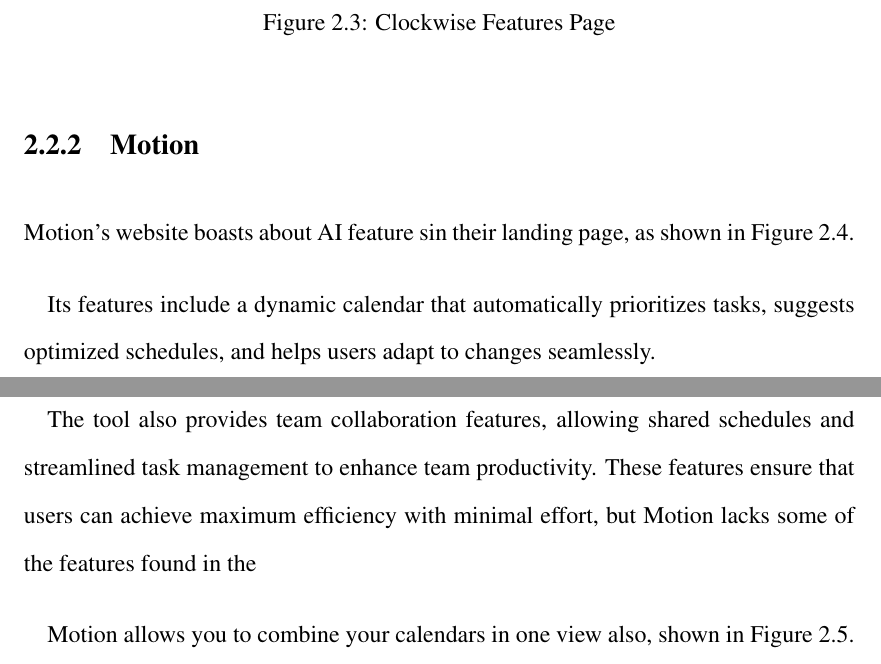
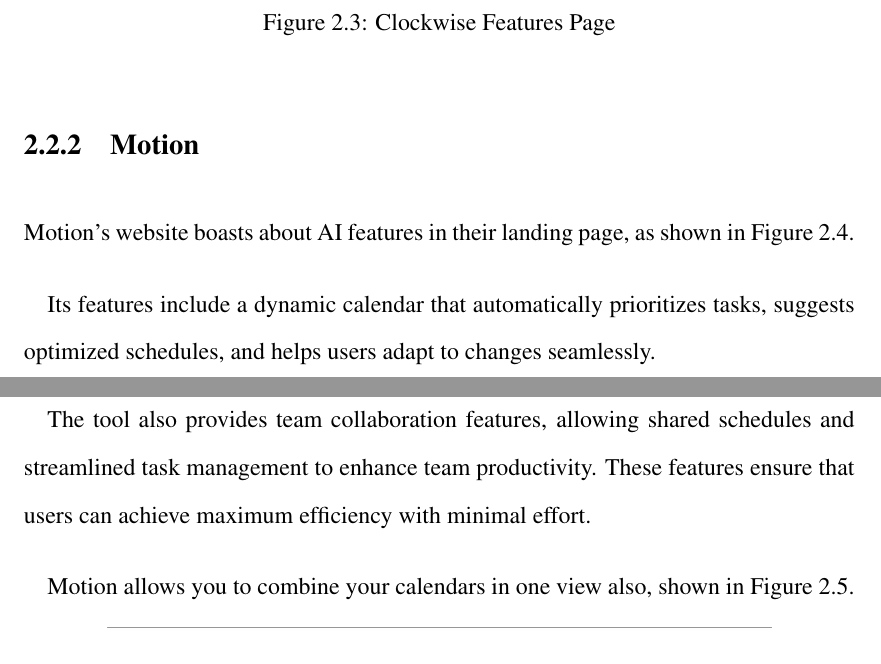
Before and after one commit to jadwalapp/symmetrical-spoon, a LaTeX thesis (docs/gp1/gp1.tex): two parts of pages 18 and 19 of 93, joined at a grey line, cut so that both start at the same text. Compiled offline with pdfLaTeX.

Commit message:
hopefully the last :D

```diff
--- a/docs/gp1/gp1.tex
+++ b/docs/gp1/gp1.tex
@@ -343,7 +343,7 @@
 
 \subsection{Motion}
 
-Motion's website boasts about AI feature sin their landing page, as shown in Figure \ref{fig:motion-landing}.
+Motion's website boasts about AI features in their landing page, as shown in Figure \ref{fig:motion-landing}.
 
 \begin{figure}[!h]
     \centering
@@ -355,7 +355,7 @@
 Its features include a dynamic calendar that automatically prioritizes tasks, suggests optimized schedules, and helps users adapt to changes seamlessly.
 
 The tool also provides team collaboration features, allowing shared schedules and streamlined task management to enhance team productivity.
-These features ensure that users can achieve maximum efficiency with minimal effort, but Motion lacks some of the features found in the
+These features ensure that users can achieve maximum efficiency with minimal effort.
 
 Motion allows you to combine your calendars in one view also, shown in Figure~\ref{fig:motion-combined-calendar}.
 
```
Also changed, not shown: docs/gp1/gp1.tex (1 more changed lines).
